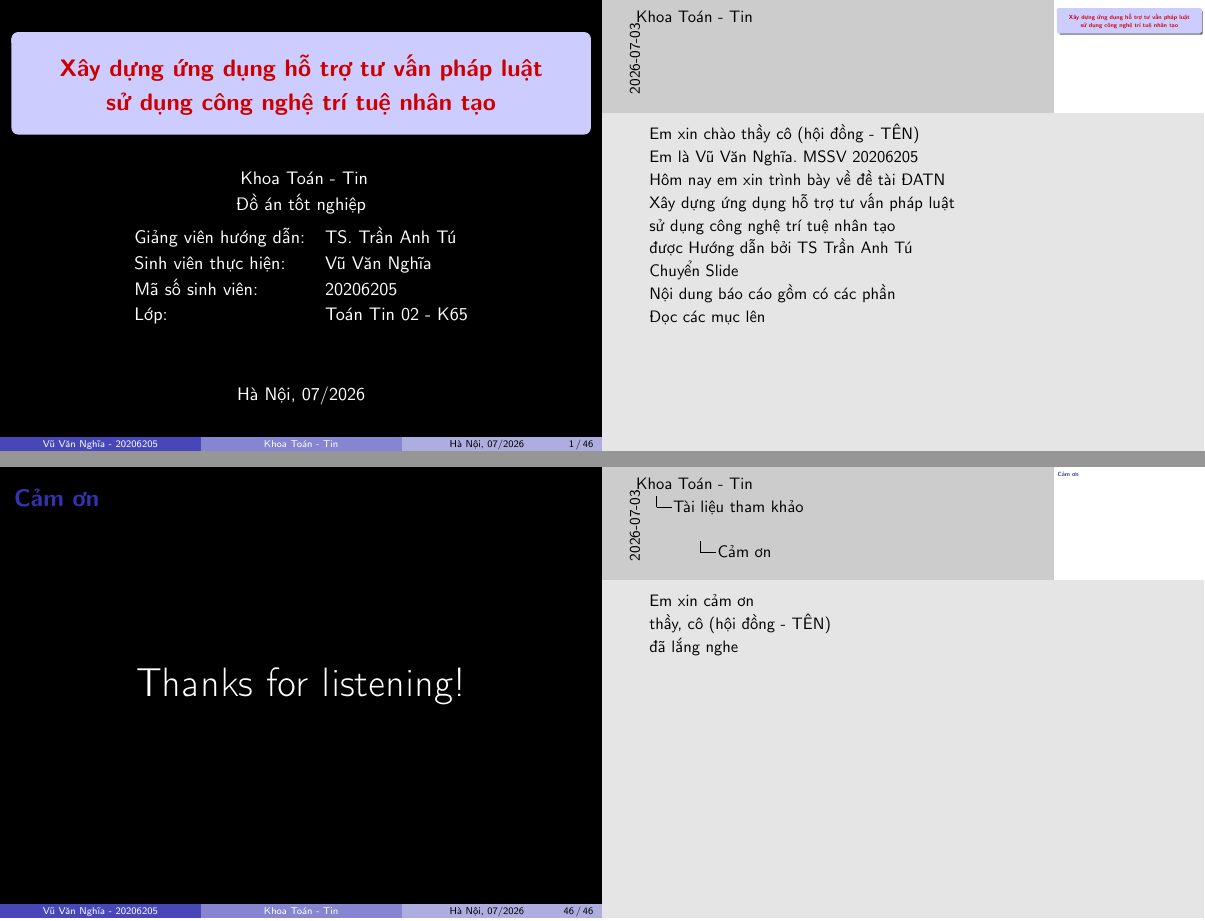
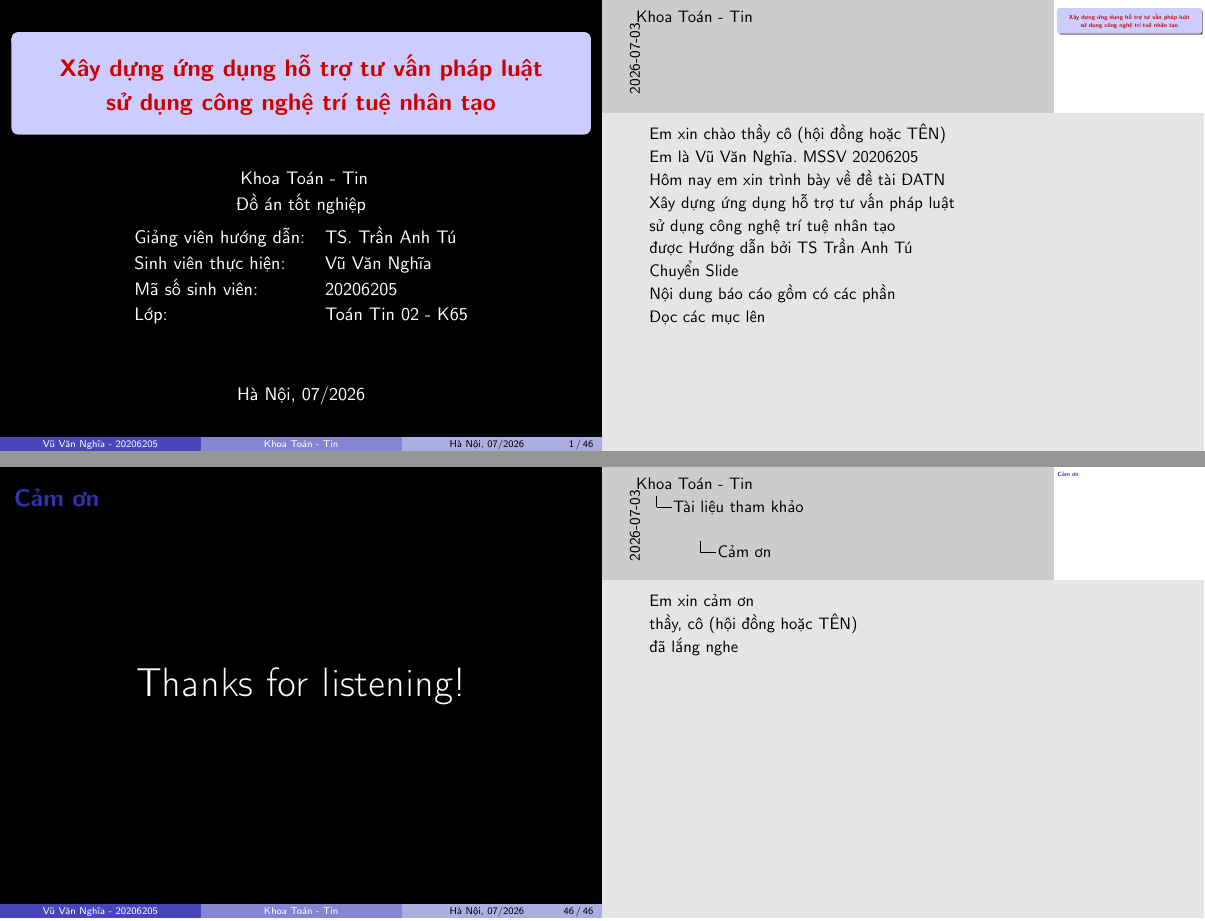
Before and after one commit to 20206205Tech/docs-slide, LaTeX slides (latex/main.tex, which reads latex/contents/Cam_on.tex, latex/contents/Tieu_de.tex): pages 1 and 46 of 46, joined at a grey line. Compiled offline with pdfLaTeX.

Commit message:
auto commit: 2026-07-03 08:22:34

```diff
--- a/latex/contents/Cam_on.tex
+++ b/latex/contents/Cam_on.tex
@@ -7,7 +7,7 @@
 
 Em xin cảm ơn
 
-thầy, cô (hội đồng - TÊN)
+thầy, cô (hội đồng hoặc TÊN)
 
 đã lắng nghe
 
--- a/latex/contents/Tieu_de.tex
+++ b/latex/contents/Tieu_de.tex
@@ -5,7 +5,7 @@
 
 \note{
 
-Em xin chào thầy cô (hội đồng - TÊN)
+Em xin chào thầy cô (hội đồng hoặc TÊN)
 
 Em là Vũ Văn Nghĩa. MSSV 20206205
 
```
Also changed, not shown: latex/pictures/MSA.png, 1 other file.
